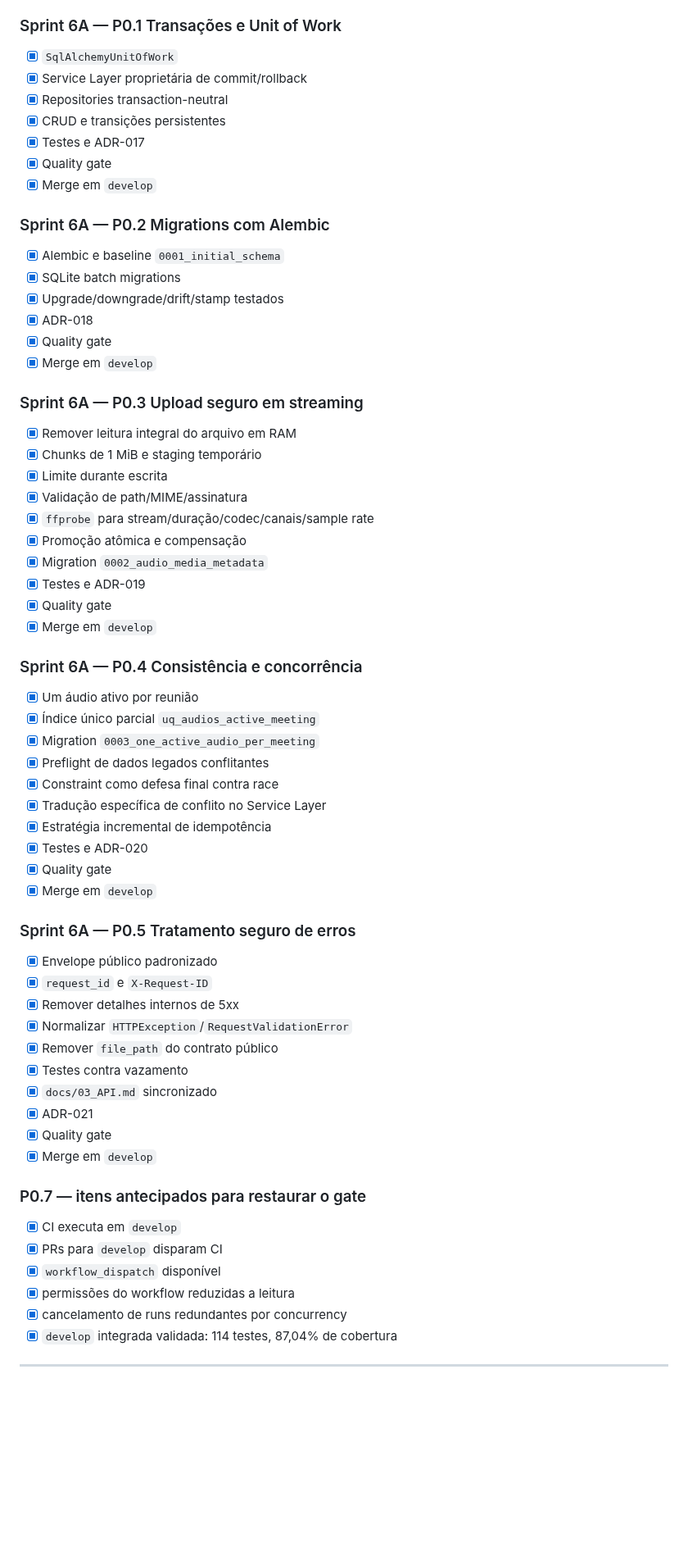
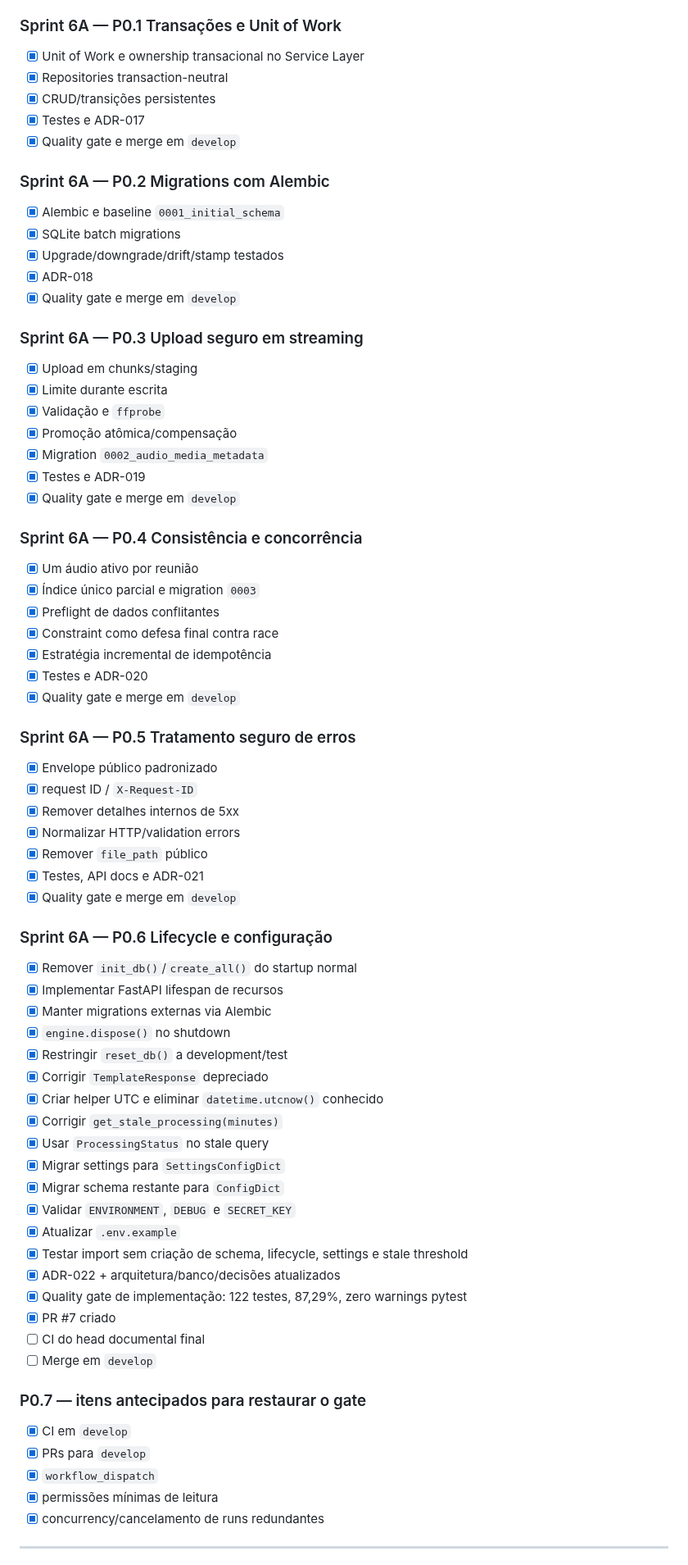
Before and after one commit to Kingnike1/transcripiton-python, a Markdown page: docs/06_BACKLOG.md, the part around one of its changes. Shown at 82% size. GitHub-like rendering; blank space fills up the shorter version.

Commit message:
docs: mark P0.6 implementation complete pending final gate

```diff
--- a/docs/06_BACKLOG.md
+++ b/docs/06_BACKLOG.md
@@ -25,13 +25,11 @@
 
 ### Sprint 6A — P0.1 Transações e Unit of Work
 
-- [x] `SqlAlchemyUnitOfWork`
-- [x] Service Layer proprietária de commit/rollback
+- [x] Unit of Work e ownership transacional no Service Layer
 - [x] Repositories transaction-neutral
-- [x] CRUD e transições persistentes
+- [x] CRUD/transições persistentes
 - [x] Testes e ADR-017
-- [x] Quality gate
-- [x] Merge em `develop`
+- [x] Quality gate e merge em `develop`
 
 ### Sprint 6A — P0.2 Migrations com Alembic
 
@@ -39,56 +37,67 @@
 - [x] SQLite batch migrations
 - [x] Upgrade/downgrade/drift/stamp testados
 - [x] ADR-018
-- [x] Quality gate
-- [x] Merge em `develop`
+- [x] Quality gate e merge em `develop`
 
 ### Sprint 6A — P0.3 Upload seguro em streaming
 
-- [x] Remover leitura integral do arquivo em RAM
-- [x] Chunks de 1 MiB e staging temporário
+- [x] Upload em chunks/staging
 - [x] Limite durante escrita
-- [x] Validação de path/MIME/assinatura
-- [x] `ffprobe` para stream/duração/codec/canais/sample rate
-- [x] Promoção atômica e compensação
+- [x] Validação e `ffprobe`
+- [x] Promoção atômica/compensação
 - [x] Migration `0002_audio_media_metadata`
 - [x] Testes e ADR-019
-- [x] Quality gate
-- [x] Merge em `develop`
+- [x] Quality gate e merge em `develop`
 
 ### Sprint 6A — P0.4 Consistência e concorrência
 
 - [x] Um áudio ativo por reunião
-- [x] Índice único parcial `uq_audios_active_meeting`
-- [x] Migration `0003_one_active_audio_per_meeting`
-- [x] Preflight de dados legados conflitantes
+- [x] Índice único parcial e migration `0003`
+- [x] Preflight de dados conflitantes
 - [x] Constraint como defesa final contra race
-- [x] Tradução específica de conflito no Service Layer
 - [x] Estratégia incremental de idempotência
 - [x] Testes e ADR-020
-- [x] Quality gate
-- [x] Merge em `develop`
+- [x] Quality gate e merge em `develop`
 
 ### Sprint 6A — P0.5 Tratamento seguro de erros
 
 - [x] Envelope público padronizado
-- [x] `request_id` e `X-Request-ID`
+- [x] request ID / `X-Request-ID`
 - [x] Remover detalhes internos de 5xx
-- [x] Normalizar `HTTPException`/`RequestValidationError`
-- [x] Remover `file_path` do contrato público
-- [x] Testes contra vazamento
-- [x] `docs/03_API.md` sincronizado
-- [x] ADR-021
-- [x] Quality gate
-- [x] Merge em `develop`
+- [x] Normalizar HTTP/validation errors
+- [x] Remover `file_path` público
+- [x] Testes, API docs e ADR-021
+- [x] Quality gate e merge em `develop`
+
+### Sprint 6A — P0.6 Lifecycle e configuração
+
+- [x] Remover `init_db()`/`create_all()` do startup normal
+- [x] Implementar FastAPI lifespan de recursos
+- [x] Manter migrations externas via Alembic
+- [x] `engine.dispose()` no shutdown
+- [x] Restringir `reset_db()` a development/test
+- [x] Corrigir `TemplateResponse` depreciado
+- [x] Criar helper UTC e eliminar `datetime.utcnow()` conhecido
+- [x] Corrigir `get_stale_processing(minutes)`
+- [x] Usar `ProcessingStatus` no stale query
+- [x] Migrar settings para `SettingsConfigDict`
+- [x] Migrar schema restante para `ConfigDict`
+- [x] Validar `ENVIRONMENT`, `DEBUG` e `SECRET_KEY`
+- [x] Atualizar `.env.example`
+- [x] Testar import sem criação de schema, lifecycle, settings e stale threshold
+- [x] ADR-022 + arquitetura/banco/decisões atualizados
+- [x] Quality gate de implementação: 122 testes, 87,29%, zero warnings pytest
+- [x] PR #7 criado
+- [ ] CI do head documental final
+- [ ] Merge em `develop`
 
 ### P0.7 — itens antecipados para restaurar o gate
 
-- [x] CI executa em `develop`
-- [x] PRs para `develop` disparam CI
-- [x] `workflow_dispatch` disponível
-- [x] permissões do workflow reduzidas a leitura
-- [x] cancelamento de runs redundantes por concurrency
-- [x] `develop` integrada validada: 114 testes, 87,04% de cobertura
+- [x] CI em `develop`
+- [x] PRs para `develop`
+- [x] `workflow_dispatch`
+- [x] permissões mínimas de leitura
+- [x] concurrency/cancelamento de runs redundantes
 
 ---
 
```
Also changed, not shown: other parts of docs/06_BACKLOG.md (+9 -27 lines).
